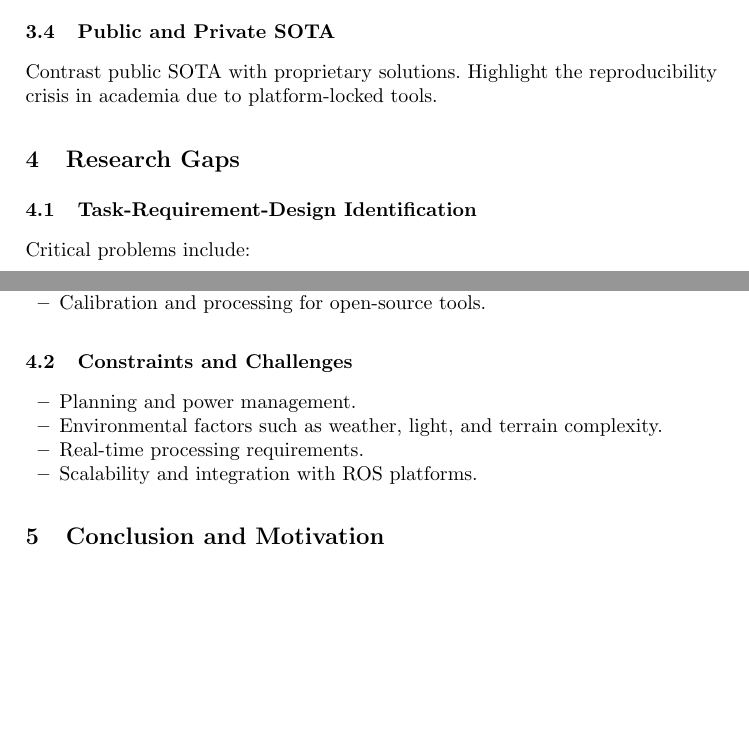
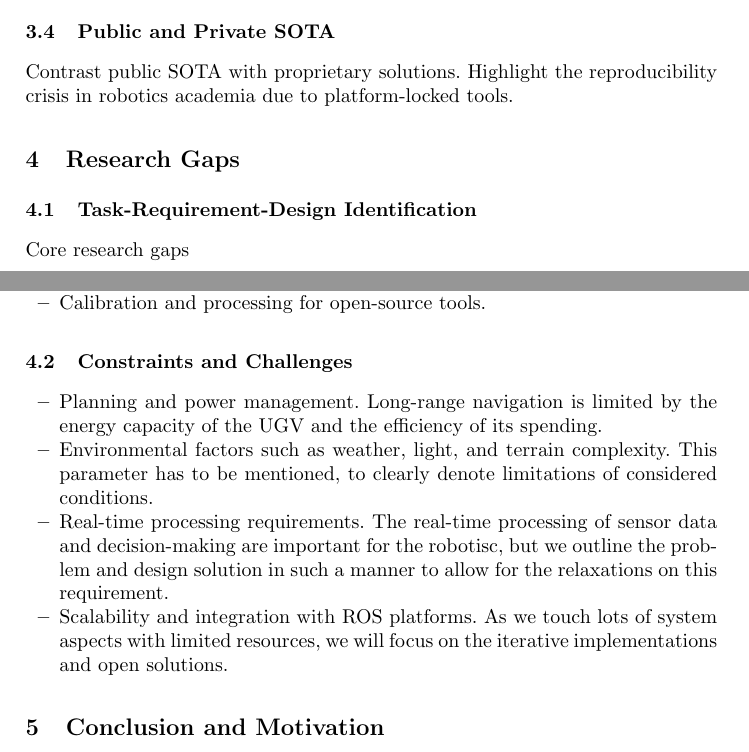
Before and after one commit to KushnirDmytro/UGV-Long-Range-Visual-Backtracking-with-PTZ-camera-Literature-Review, a LaTeX thesis (main_project/master.tex): two parts of pages 2 and 3 of 3, joined at a grey line, cut so that both start at the same text, the shorter picture padded with empty space. Compiled offline with pdfLaTeX.

Commit message:
Fix TODOnotes, add comments

```diff
--- a/main_project/master.tex
+++ b/main_project/master.tex
@@ -43,7 +43,11 @@
 
 \setcounter{page}{1}
 
+
+%
 % ============== Define custom TODO commands ===========================
+\usepackage[colorinlistoftodos,prependcaption,textsize=tiny, disable]{todonotes}
+
 \newcommand{\comment}[2][Comment]{\todo[inline,color=blue!20!white]{\textbf{#1}: #2}}
 \newcommand{\commentside}[2][Comment]{\todo[color=blue!20!white]{\textbf{#1}: #2}}
 \newcommand{\fixme}[1]{%
@@ -74,8 +78,6 @@
 
 %\urlstyle{same}
 
-%
-\usepackage[colorinlistoftodos,prependcaption,textsize=tiny, disable]{todonotes}
 % Used for displaying a sample figure. If possible, figure files should
 % be included in EPS format.
 %
@@ -172,12 +174,15 @@ Discuss the role of PTZ cameras in UGV platforms, emphasizing modular design and
 \todo{Include examples of modular designs and calibrations.}
 
 \subsection{Public and Private SOTA}
-Contrast public SOTA with proprietary solutions. Highlight the reproducibility crisis in academia due to platform-locked tools.
+Contrast public SOTA with proprietary solutions. Highlight the reproducibility crisis in robotics academia due to platform-locked tools.
 \todo{Explore the coined term "Public SOTA" and its implications.}
 
 \section{Research Gaps}
 \subsection{Task-Requirement-Design Identification}
-Critical problems include:
+
+Core research gaps
+\comment[We will concentrate our research efforts on them specifically]{}
+
 \begin{itemize}
     \item PTZ camera integration challenges.
     \item Long-range navigation in unstructured environments:
@@ -192,11 +197,17 @@ Critical problems include:
 \todo{Explore solutions like 360-degree cameras or alternative configurations.}
 
 \subsection{Constraints and Challenges}
+\comment[Those are factors that can have decisive impact on feasibility of the work and they require our attention, but those fell out of the main focus of the research]{}
+
 \begin{itemize}
     \item Planning and power management.
+        Long-range navigation is limited by the energy capacity of the UGV and the efficiency of its spending.
     \item Environmental factors such as weather, light, and terrain complexity.
+        This parameter has to be mentioned, to clearly denote limitations of considered conditions.
     \item Real-time processing requirements.
+        The real-time processing of sensor data and decision-making are important for the robotisc, but we outline the problem and design solution in such a manner to allow for the relaxations on this requirement.
     \item Scalability and integration with ROS platforms.
+         As we touch lots of system aspects with limited resources, we will focus on the iterative implementations and open solutions.
 \end{itemize}
 \todo{Discuss relaxations on real-time requirements and focus on iterative implementations.}
 
```
Also changed, not shown: main_project/master.tex (6 more changed lines), 1 other file.
